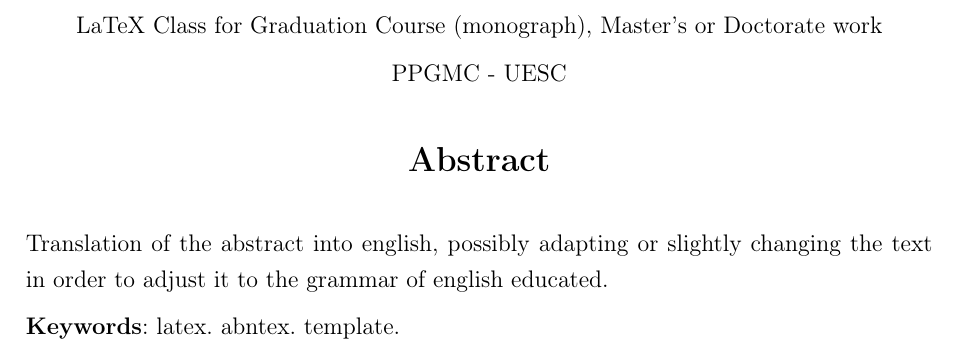
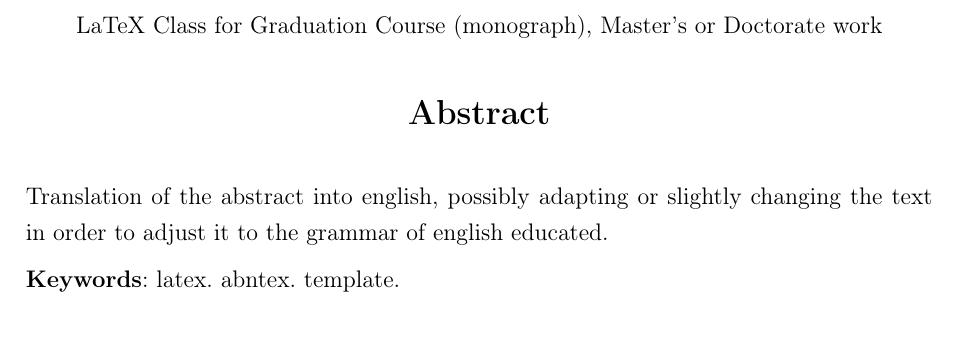
Before and after one commit to waldexsantos/Modelo-de-Disserta-o-e-Tese, a LaTeX document (Main.tex, which reads 01-elementos-pre-textuais/1-Inf.Capa-FolhaRosto.tex): part of page 8 of 36, cut so that both start at the same text. Compiled offline with pdfLaTeX.

Commit message:
Updates from Overleaf

```diff
--- a/01-elementos-pre-textuais/1-Inf.Capa-FolhaRosto.tex
+++ b/01-elementos-pre-textuais/1-Inf.Capa-FolhaRosto.tex
@@ -1,8 +1,8 @@
 %======================================================================================================
 %DADOS DO TRABALHO
 %****************************************************************************************************
-\titulo{Template \LaTeX \ para  Trabalho de conclusão  de Curso de  Mestrado ou Doutorado\par PPGMC -- UESC}
-\titleenglish{LaTeX Class for Graduation Course (monograph), Master's or Doctorate work\par PPGMC - UESC }
+\titulo{Template \LaTeX \ para  Trabalho de conclusão  de Curso de  Mestrado ou Doutorado}
+\titleenglish{LaTeX Class for Graduation Course (monograph), Master's or Doctorate work}
 %\subtitulo{Subtítulo do trabalho}
 \autor{Valdex de Jesus Santos}
 \tipotrabalho{Dissertação (Mestrado)} %troque por Tese (Doutorado) para tese de doutorado ou monografia se for o caso
```
